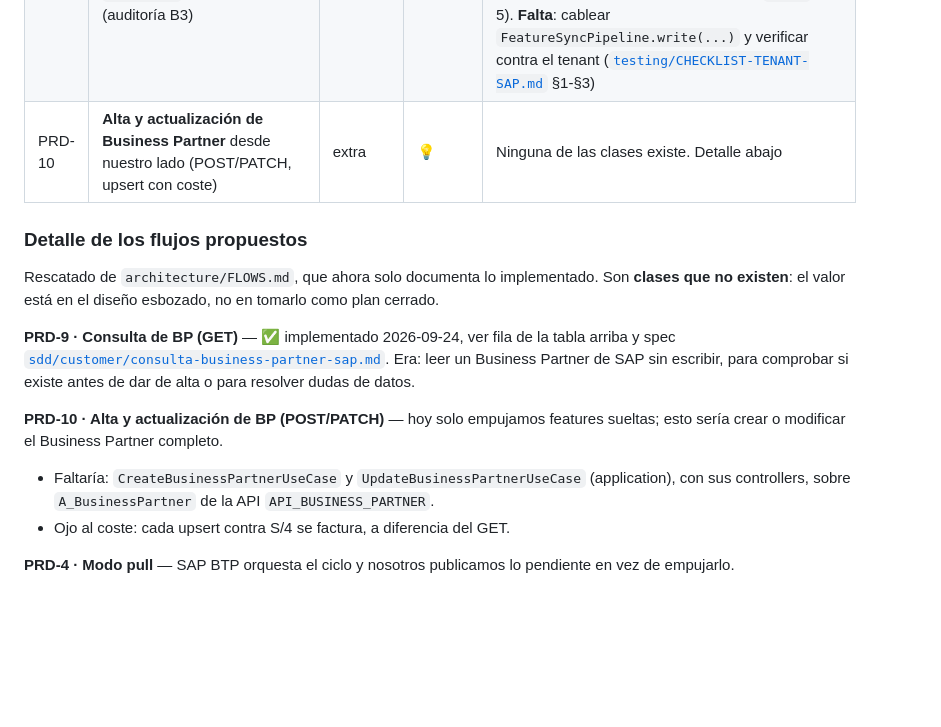
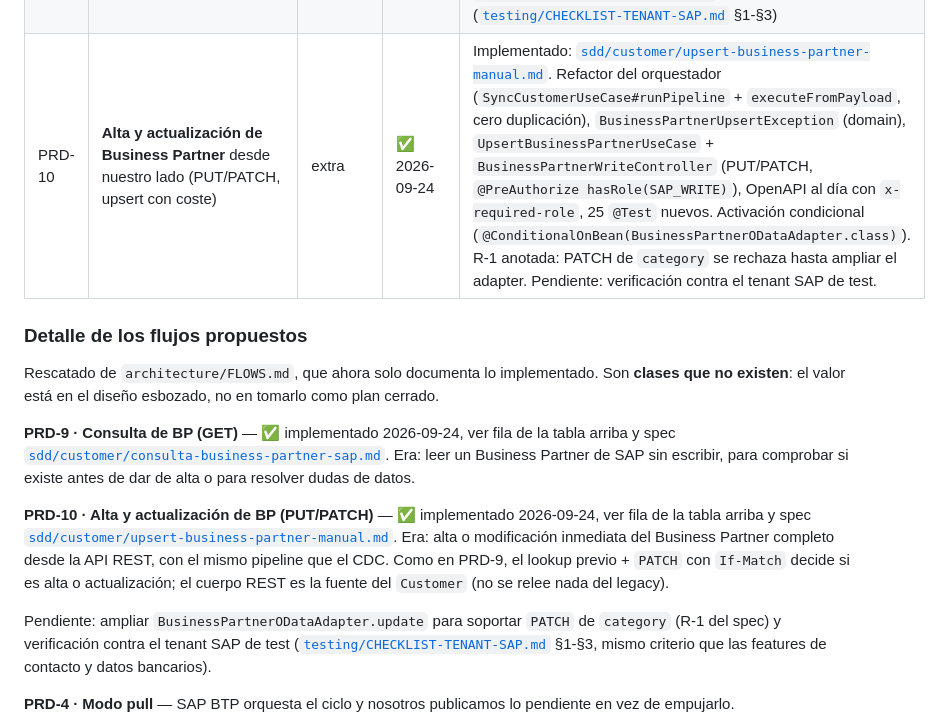
Before and after one commit to xurxovega/poc-sap-integration-java, a Markdown page: docs/MEJORAS-Y-PROPUESTAS.md, the part around the change. Drawn GitHub-style; blank space fills up the shorter version.

Commit message:
docs(mejoras): PRD-10 marcado como implementado 2026-09-24

```diff
--- a/docs/MEJORAS-Y-PROPUESTAS.md
+++ b/docs/MEJORAS-Y-PROPUESTAS.md
@@ -94,7 +94,7 @@
 | PRD-8 | `S3ImageStoreAdapter` sobre MinIO | extra | 💡 | MinIO está levantado y sin uso |
 | PRD-9 | **Consulta de Business Partner desde SAP** (GET, sin coste) | extra | ✅ 2026-09-24 | Implementado: [`sdd/customer/consulta-business-partner-sap.md`](sdd/customer/consulta-business-partner-sap.md). 4 endpoints GET (`/{code}`, `?category=&top=`, `/customers`, `/suppliers`), `LookupBusinessPartnerUseCase`, `BusinessPartnerController`, helper `PiiMasker.maskName`, OpenAPI al dia, 16 `@Test` nuevos. Pendiente: verificacion contra el tenant SAP de test (mismo criterio que `customer-contact` y `customer-banking`). |
 | PRD-11 | **Upsert idempotente** contra S/4: lookup → alta / `PATCH` con `If-Match`, con el `AddressID` persistido (auditoría B3) | proyecto | 🚧 en curso | **Hecho**: spec [`sdd/common/upsert-idempotente-sap.md`](sdd/common/upsert-idempotente-sap.md) y los seis adaptadores OData con `lookup`/`update`; el `AddressID` se guarda en la colección `sap_keys`, no en la imagen. **Matiz al enunciado**: el **ETag no se persiste** — envejece y produce `412` sin poder reintentar sin releer; se lee en el lookup inmediatamente anterior al `PATCH` (R-5). **Falta**: cablear `FeatureSyncPipeline.write(...)` y verificar contra el tenant ([`testing/CHECKLIST-TENANT-SAP.md`](testing/CHECKLIST-TENANT-SAP.md) §1-§3) |
-| PRD-10 | **Alta y actualización de Business Partner** desde nuestro lado (POST/PATCH, upsert con coste) | extra | 💡 | Ninguna de las clases existe. Detalle abajo |
+| PRD-10 | **Alta y actualización de Business Partner** desde nuestro lado (PUT/PATCH, upsert con coste) | extra | ✅ 2026-09-24 | Implementado: [`sdd/customer/upsert-business-partner-manual.md`](sdd/customer/upsert-business-partner-manual.md). Refactor del orquestador (`SyncCustomerUseCase#runPipeline` + `executeFromPayload`, cero duplicación), `BusinessPartnerUpsertException` (domain), `UpsertBusinessPartnerUseCase` + `BusinessPartnerWriteController` (PUT/PATCH, `@PreAuthorize hasRole(SAP_WRITE)`), OpenAPI al día con `x-required-role`, 25 `@Test` nuevos. Activación condicional (`@ConditionalOnBean(BusinessPartnerODataAdapter.class)`). R-1 anotada: PATCH de `category` se rechaza hasta ampliar el adapter. Pendiente: verificación contra el tenant SAP de test. |
 
 ### Detalle de los flujos propuestos
 
@@ -107,13 +107,18 @@ tabla arriba y spec [`sdd/customer/consulta-business-partner-sap.md`](sdd/custom
 Era: leer un Business Partner de SAP sin escribir, para comprobar si existe
 antes de dar de alta o para resolver dudas de datos.
 
-**PRD-10 · Alta y actualización de BP (POST/PATCH)** — hoy solo empujamos
-features sueltas; esto sería crear o modificar el Business Partner completo.
+**PRD-10 · Alta y actualización de BP (PUT/PATCH)** — ✅ implementado
+2026-09-24, ver fila de la tabla arriba y spec
+[`sdd/customer/upsert-business-partner-manual.md`](sdd/customer/upsert-business-partner-manual.md).
+Era: alta o modificación inmediata del Business Partner completo desde la
+API REST, con el mismo pipeline que el CDC. Como en PRD-9, el lookup
+previo + `PATCH` con `If-Match` decide si es alta o actualización; el
+cuerpo REST es la fuente del `Customer` (no se relee nada del legacy).
 
-- Faltaría: `CreateBusinessPartnerUseCase` y `UpdateBusinessPartnerUseCase`
-  (application), con sus controllers, sobre `A_BusinessPartner` de la API
-  `API_BUSINESS_PARTNER`.
-- Ojo al coste: cada upsert contra S/4 se factura, a diferencia del GET.
+Pendiente: ampliar `BusinessPartnerODataAdapter.update` para soportar
+`PATCH` de `category` (R-1 del spec) y verificación contra el tenant SAP
+de test ([`testing/CHECKLIST-TENANT-SAP.md`](testing/CHECKLIST-TENANT-SAP.md)
+§1-§3, mismo criterio que las features de contacto y datos bancarios).
 
 **PRD-4 · Modo pull** — SAP BTP orquesta el ciclo y nosotros publicamos lo
 pendiente en vez de empujarlo.
```
